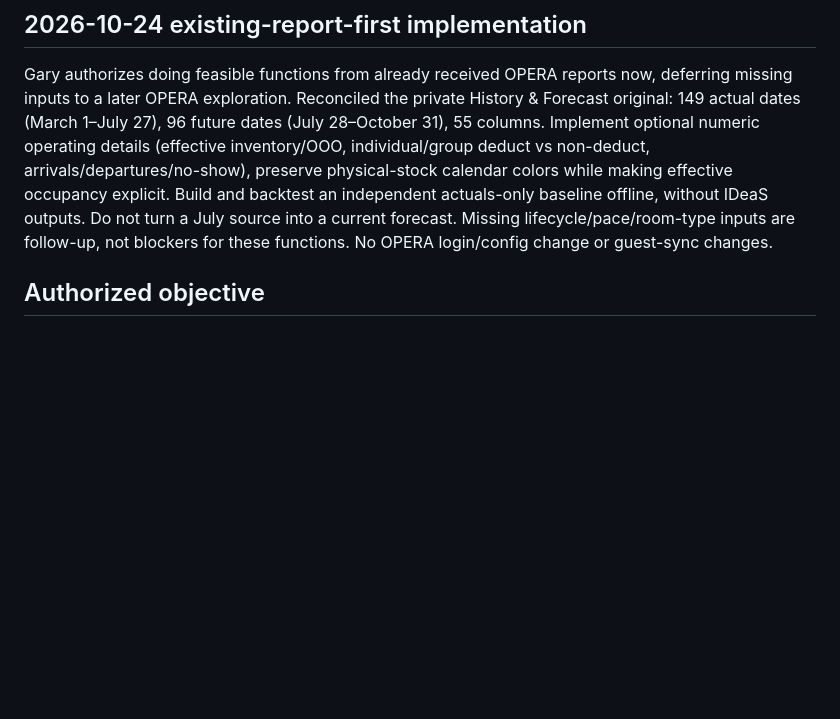
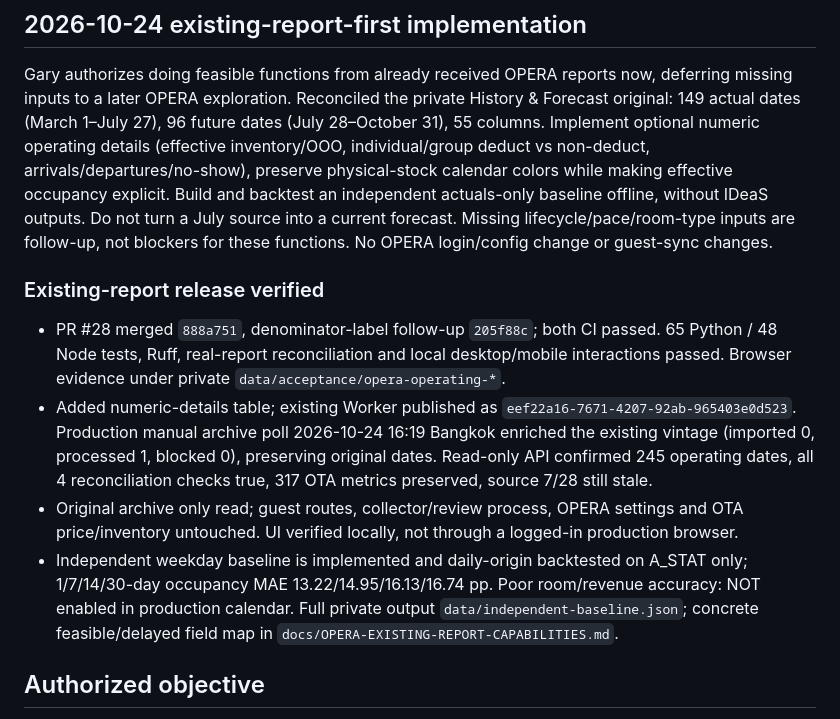
Before and after one commit to 0xBigotry7/wgpk-ota-insights, a Markdown page: STATUS.md, the part around the change. GitHub-like rendering; blank space fills up the shorter version.

Commit message:
docs: record existing-report production verification and forecast limits

```diff
--- a/STATUS.md
+++ b/STATUS.md
@@ -2,6 +2,12 @@
 
 ## 2026-10-24 existing-report-first implementation
 Gary authorizes doing feasible functions from already received OPERA reports now, deferring missing inputs to a later OPERA exploration. Reconciled the private History & Forecast original: 149 actual dates (March 1–July 27), 96 future dates (July 28–October 31), 55 columns. Implement optional numeric operating details (effective inventory/OOO, individual/group deduct vs non-deduct, arrivals/departures/no-show), preserve physical-stock calendar colors while making effective occupancy explicit. Build and backtest an independent actuals-only baseline offline, without IDeaS outputs. Do not turn a July source into a current forecast. Missing lifecycle/pace/room-type inputs are follow-up, not blockers for these functions. No OPERA login/config change or guest-sync changes.
+
+### Existing-report release verified
+- PR #28 merged `888a751`, denominator-label follow-up `205f88c`; both CI passed. 65 Python / 48 Node tests, Ruff, real-report reconciliation and local desktop/mobile interactions passed. Browser evidence under private `data/acceptance/opera-operating-*`.
+- Added numeric-details table; existing Worker published as `eef22a16-7671-4207-92ab-965403e0d523`. Production manual archive poll 2026-10-24 16:19 Bangkok enriched the existing vintage (imported 0, processed 1, blocked 0), preserving original dates. Read-only API confirmed 245 operating dates, all 4 reconciliation checks true, 317 OTA metrics preserved, source 7/28 still stale.
+- Original archive only read; guest routes, collector/review process, OPERA settings and OTA price/inventory untouched. UI verified locally, not through a logged-in production browser.
+- Independent weekday baseline is implemented and daily-origin backtested on A_STAT only; 1/7/14/30-day occupancy MAE 13.22/14.95/16.13/16.74 pp. Poor room/revenue accuracy: NOT enabled in production calendar. Full private output `data/independent-baseline.json`; concrete feasible/delayed field map in `docs/OPERA-EXISTING-REPORT-CAPABILITIES.md`.
 
 ## Authorized objective
 Improve the existing wgpk-ota-insights product using the legacy OPERA analytics cockpit and publicly documented IDeaS workflows. Reuse aggregate PMS exports; preserve the repository's strictly read-only OTA collector and review-operator isolation. No live OTA pricing/inventory writes or authenticated IDeaS changes.
```
